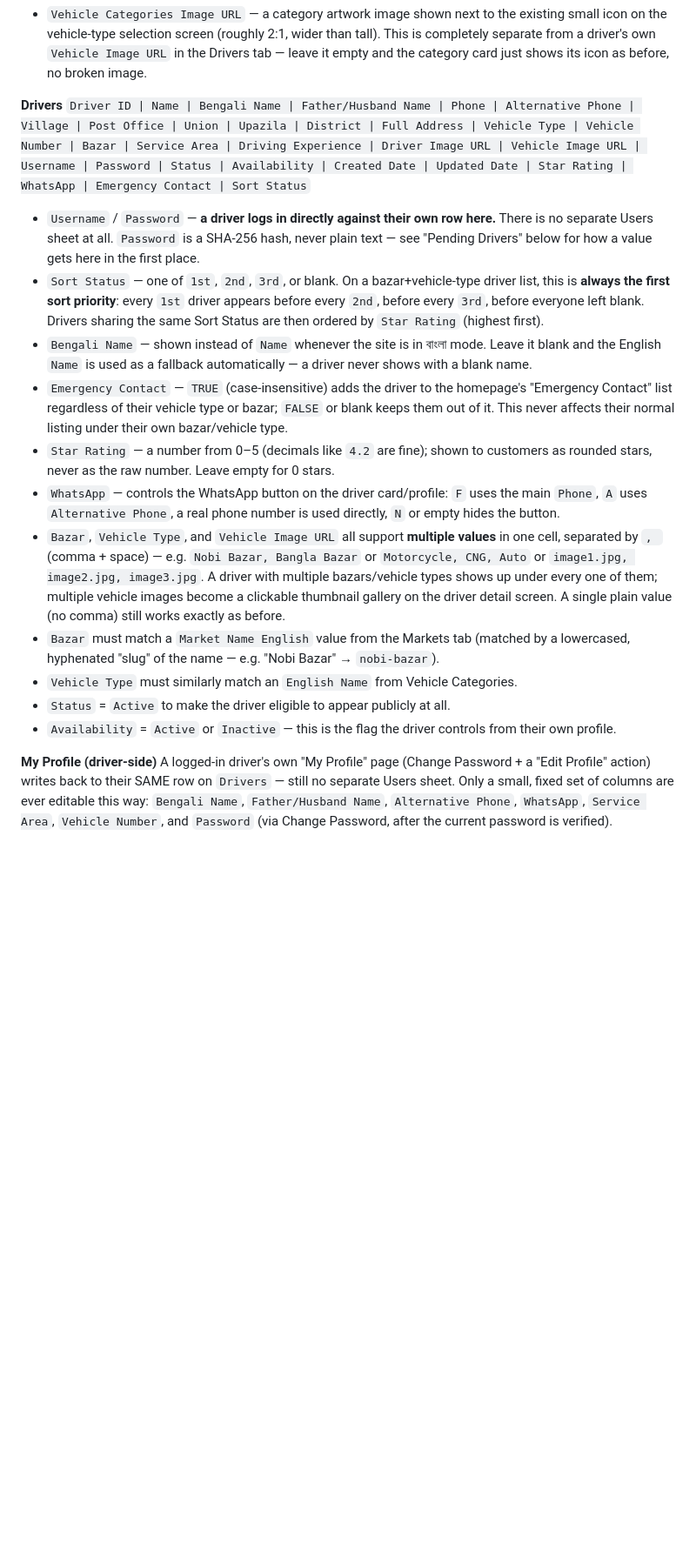
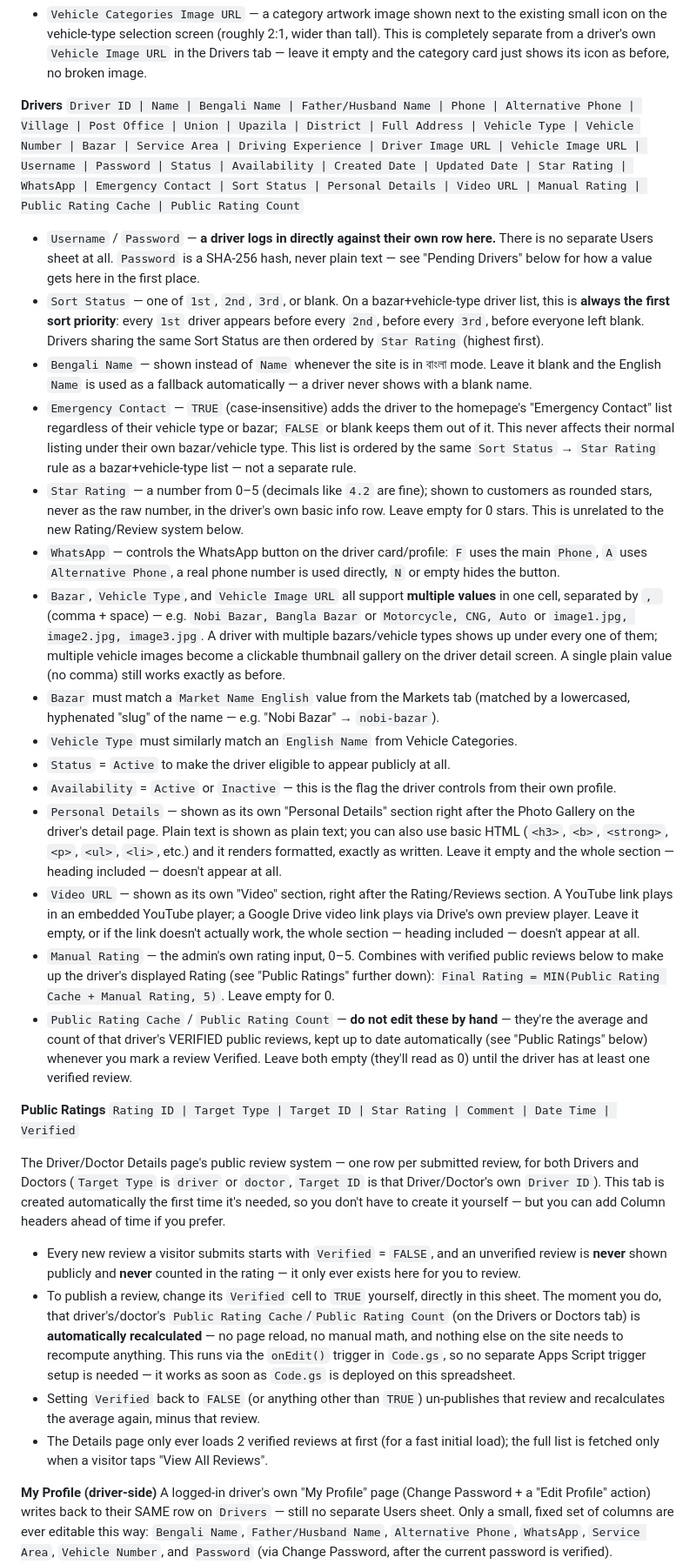
Before and after one commit to saiful-987-yu/amader-drivers, a Markdown page: README.md, the part around one of its changes. Shown at 87% size. Rendered like a GitHub page; blank space fills up the shorter version.

Commit message:
v1.04 in&me

```diff
--- a/README.md
+++ b/README.md
@@ -111,19 +111,40 @@ tab; a driver's own row is the only source of truth for their login):
 - `Vehicle Categories Image URL` — a category artwork image shown next to the existing small icon on the vehicle-type selection screen (roughly 2:1, wider than tall). This is completely separate from a driver's own `Vehicle Image URL` in the Drivers tab — leave it empty and the category card just shows its icon as before, no broken image.
 
 **Drivers**
-`Driver ID | Name | Bengali Name | Father/Husband Name | Phone | Alternative Phone | Village | Post Office | Union | Upazila | District | Full Address | Vehicle Type | Vehicle Number | Bazar | Service Area | Driving Experience | Driver Image URL | Vehicle Image URL | Username | Password | Status | Availability | Created Date | Updated Date | Star Rating | WhatsApp | Emergency Contact | Sort Status`
+`Driver ID | Name | Bengali Name | Father/Husband Name | Phone | Alternative Phone | Village | Post Office | Union | Upazila | District | Full Address | Vehicle Type | Vehicle Number | Bazar | Service Area | Driving Experience | Driver Image URL | Vehicle Image URL | Username | Password | Status | Availability | Created Date | Updated Date | Star Rating | WhatsApp | Emergency Contact | Sort Status | Personal Details | Video URL | Manual Rating | Public Rating Cache | Public Rating Count`
 
 - `Username` / `Password` — **a driver logs in directly against their own row here.** There is no separate Users sheet at all. `Password` is a SHA-256 hash, never plain text — see "Pending Drivers" below for how a value gets here in the first place.
 - `Sort Status` — one of `1st`, `2nd`, `3rd`, or blank. On a bazar+vehicle-type driver list, this is **always the first sort priority**: every `1st` driver appears before every `2nd`, before every `3rd`, before everyone left blank. Drivers sharing the same Sort Status are then ordered by `Star Rating` (highest first).
 - `Bengali Name` — shown instead of `Name` whenever the site is in বাংলা mode. Leave it blank and the English `Name` is used as a fallback automatically — a driver never shows with a blank name.
-- `Emergency Contact` — `TRUE` (case-insensitive) adds the driver to the homepage's "Emergency Contact" list regardless of their vehicle type or bazar; `FALSE` or blank keeps them out of it. This never affects their normal listing under their own bazar/vehicle type.
-- `Star Rating` — a number from 0–5 (decimals like `4.2` are fine); shown to customers as rounded stars, never as the raw number. Leave empty for 0 stars.
+- `Emergency Contact` — `TRUE` (case-insensitive) adds the driver to the homepage's "Emergency Contact" list regardless of their vehicle type or bazar; `FALSE` or blank keeps them out of it. This never affects their normal listing under their own bazar/vehicle type. This list is ordered by the same `Sort Status` → `Star Rating` rule as a bazar+vehicle-type list — not a separate rule.
+- `Star Rating` — a number from 0–5 (decimals like `4.2` are fine); shown to customers as rounded stars, never as the raw number, in the driver's own basic info row. Leave empty for 0 stars. This is unrelated to the new Rating/Review system below.
 - `WhatsApp` — controls the WhatsApp button on the driver card/profile: `F` uses the main `Phone`, `A` uses `Alternative Phone`, a real phone number is used directly, `N` or empty hides the button.
 - `Bazar`, `Vehicle Type`, and `Vehicle Image URL` all support **multiple values** in one cell, separated by `, ` (comma + space) — e.g. `Nobi Bazar, Bangla Bazar` or `Motorcycle, CNG, Auto` or `image1.jpg, image2.jpg, image3.jpg`. A driver with multiple bazars/vehicle types shows up under every one of them; multiple vehicle images become a clickable thumbnail gallery on the driver detail screen. A single plain value (no comma) still works exactly as before.
 - `Bazar` must match a `Market Name English` value from the Markets tab (matched by a lowercased, hyphenated "slug" of the name — e.g. "Nobi Bazar" → `nobi-bazar`).
 - `Vehicle Type` must similarly match an `English Name` from Vehicle Categories.
 - `Status` = `Active` to make the driver eligible to appear publicly at all.
 - `Availability` = `Active` or `Inactive` — this is the flag the driver controls from their own profile.
+- `Personal Details` — shown as its own "Personal Details" section right after the Photo Gallery on the driver's detail page. Plain text is shown as plain text; you can also use basic HTML (`<h3>`, `<b>`, `<strong>`, `<p>`, `<ul>`, `<li>`, etc.) and it renders formatted, exactly as written. Leave it empty and the whole section — heading included — doesn't appear at all.
+- `Video URL` — shown as its own "Video" section, right after the Rating/Reviews section. A YouTube link plays in an embedded YouTube player; a Google Drive video link plays via Drive's own preview player. Leave it empty, or if the link doesn't actually work, the whole section — heading included — doesn't appear at all.
+- `Manual Rating` — the admin's own rating input, 0–5. Combines with verified public reviews below to make up the driver's displayed Rating (see "Public Ratings" further down): `Final Rating = MIN(Public Rating Cache + Manual Rating, 5)`. Leave empty for 0.
+- `Public Rating Cache` / `Public Rating Count` — **do not edit these by hand** — they're the average and count of that driver's VERIFIED public reviews, kept up to date automatically (see "Public Ratings" below) whenever you mark a review Verified. Leave both empty (they'll read as 0) until the driver has at least one verified review.
+
+**Public Ratings**
+`Rating ID | Target Type | Target ID | Star Rating | Comment | Date Time | Verified`
+
+The Driver/Doctor Details page's public review system — one row per
+submitted review, for both Drivers and Doctors (`Target Type` is
+`driver` or `doctor`, `Target ID` is that Driver/Doctor's own
+`Driver ID`). This tab is created automatically the first time it's
+needed, so you don't have to create it yourself — but you can add
+Column headers ahead of time if you prefer.
+
+- Every new review a visitor submits starts with `Verified` = `FALSE`, and an unverified review is **never** shown publicly and **never** counted in the rating — it only ever exists here for you to review.
+- To publish a review, change its `Verified` cell to `TRUE` yourself, directly in this sheet. The moment you do, that driver's/doctor's `Public Rating Cache`/`Public Rating Count` (on the Drivers or Doctors tab) is **automatically recalculated** — no page reload, no manual math, and nothing else on the site needs to recompute anything. This runs via the `onEdit()` trigger in `Code.gs`, so no separate Apps Script trigger setup is needed — it works as soon as `Code.gs` is deployed on this spreadsheet.
+- Setting `Verified` back to `FALSE` (or anything other than `TRUE`) un-publishes that review and recalculates the average again, minus that review.
+- The Details page only ever loads 2 verified reviews at first (for a fast initial load); the full list is fetched only when a visitor taps "View All Reviews".
+
+
 
 **My Profile (driver-side)**
 A logged-in driver's own "My Profile" page (Change Password + a
```
Also changed, not shown: other parts of README.md (+8 -4 lines).
